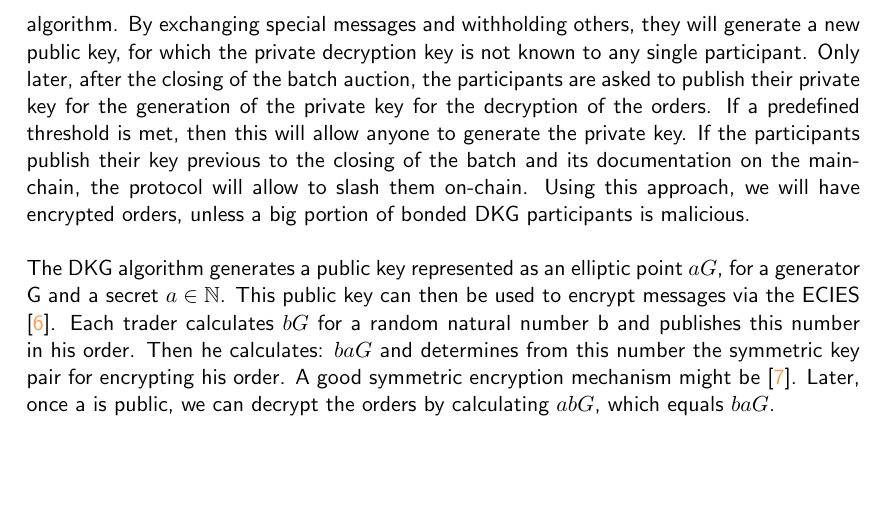
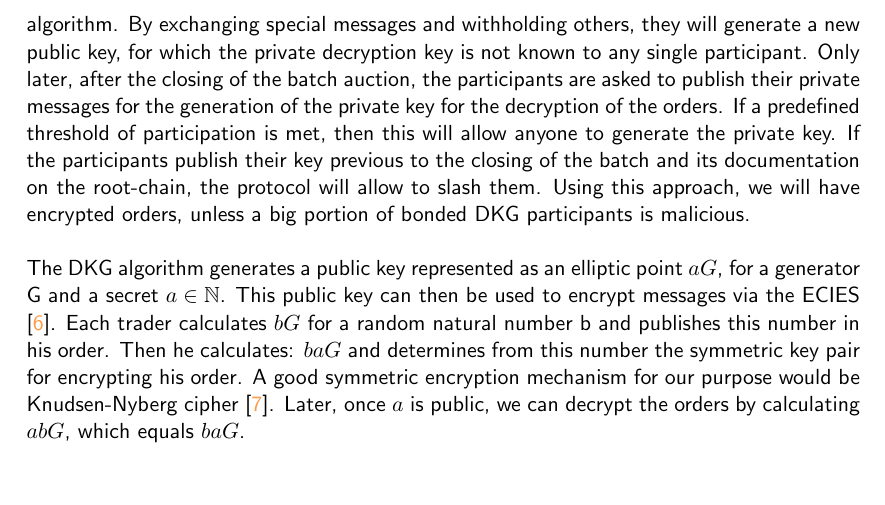
Before and after one commit to gnosis/dex-research, a LaTeX paper (plasma_batch_auction.tex): part of page 6 of 16 before the commit and part of page 6 of 17 after it, cut so that both start at the same text, the shorter picture padded with empty space. Compiled offline with pdfLaTeX.

Commit message:
rewritten the second  page

```diff
--- a/plasma_batch_auction.tex
+++ b/plasma_batch_auction.tex
@@ -174,9 +174,9 @@ In the following section we will describe the general tradeflow through all its
 
 
 \subsubsection{Encryption Key Generation}
-All orders will be encrypted with a public key generated by the Distributed Key Generation (DKG) algorithm \cite{DKG}. A predefined number of bonded participants will be part of the DKG algorithm.  By exchanging special messages and withholding others, they will generate a new public key, for which the private decryption key is not known to any single participant. Only later, after the closing of the batch auction, the participants are asked to publish their private key for the generation of the private key for the decryption of the orders. If a predefined threshold is met, then this will allow anyone to generate the private key. If the participants publish their key previous to the closing of the batch and its documentation on the main-chain, the protocol will allow to slash them on-chain. Using this approach, we will have encrypted orders, unless a big portion of bonded DKG participants is malicious.
+All orders will be encrypted with a public key generated by the Distributed Key Generation (DKG) algorithm \cite{DKG}. A predefined number of bonded participants will be part of the DKG algorithm.  By exchanging special messages and withholding others, they will generate a new public key, for which the private decryption key is not known to any single participant. Only later, after the closing of the batch auction, the participants are asked to publish their private messages for the generation of the private key for the decryption of the orders. If a predefined threshold of participation is met, then this will allow anyone to generate the private key. If the participants publish their key previous to the closing of the batch and its documentation on the root-chain, the protocol will allow to slash them. Using this approach, we will have encrypted orders, unless a big portion of bonded DKG participants is malicious.
 
-The DKG algorithm generates a public key represented as an elliptic point $aG\label{public key}$, for a generator G and a secret $a\in \mathbb{N}$. This public key can then be used to encrypt messages via the ECIES \cite{ECIES}. Each trader calculates $bG \label{salt}$ for a random natural number b and publishes this number in his order. Then he calculates: $baG$ and determines from this number the symmetric key pair for encrypting his order. A good symmetric encryption mechanism might be \cite{cipher}. Later, once a is public, we can decrypt the orders by calculating $abG$, which equals $baG$.
+The DKG algorithm generates a public key represented as an elliptic point $aG\label{public key}$, for a generator G and a secret $a\in \mathbb{N}$. This public key can then be used to encrypt messages via the ECIES \cite{ECIES}. Each trader calculates $bG \label{salt}$ for a random natural number b and publishes this number in his order. Then he calculates: $baG$ and determines from this number the symmetric key pair for encrypting his order. A good symmetric encryption mechanism for our purpose would be Knudsen-Nyberg cipher \cite{cipher}. Later, once $a$ is public, we can decrypt the orders by calculating $abG$, which equals $baG$.
 
 
 \subsubsection{Order collection}
```
